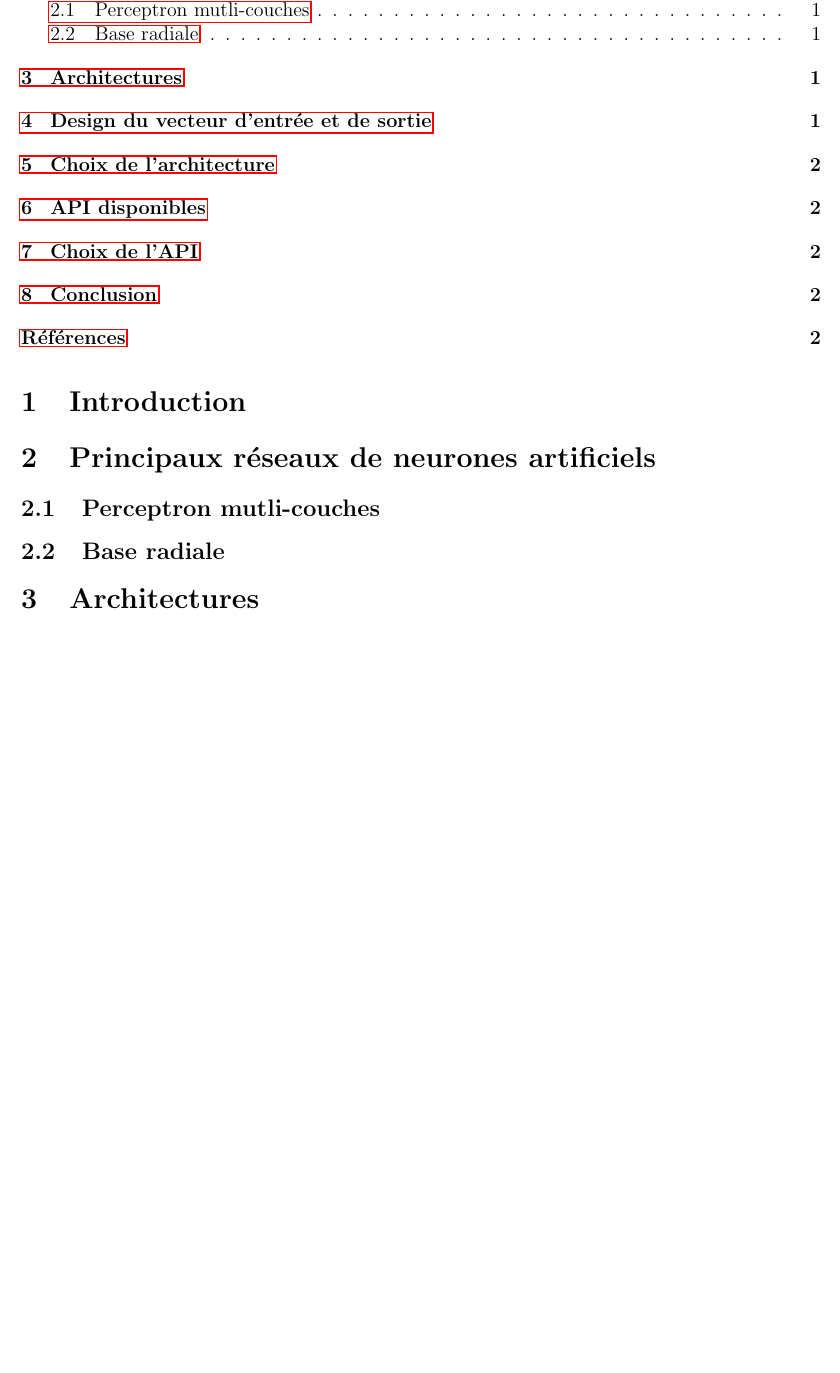
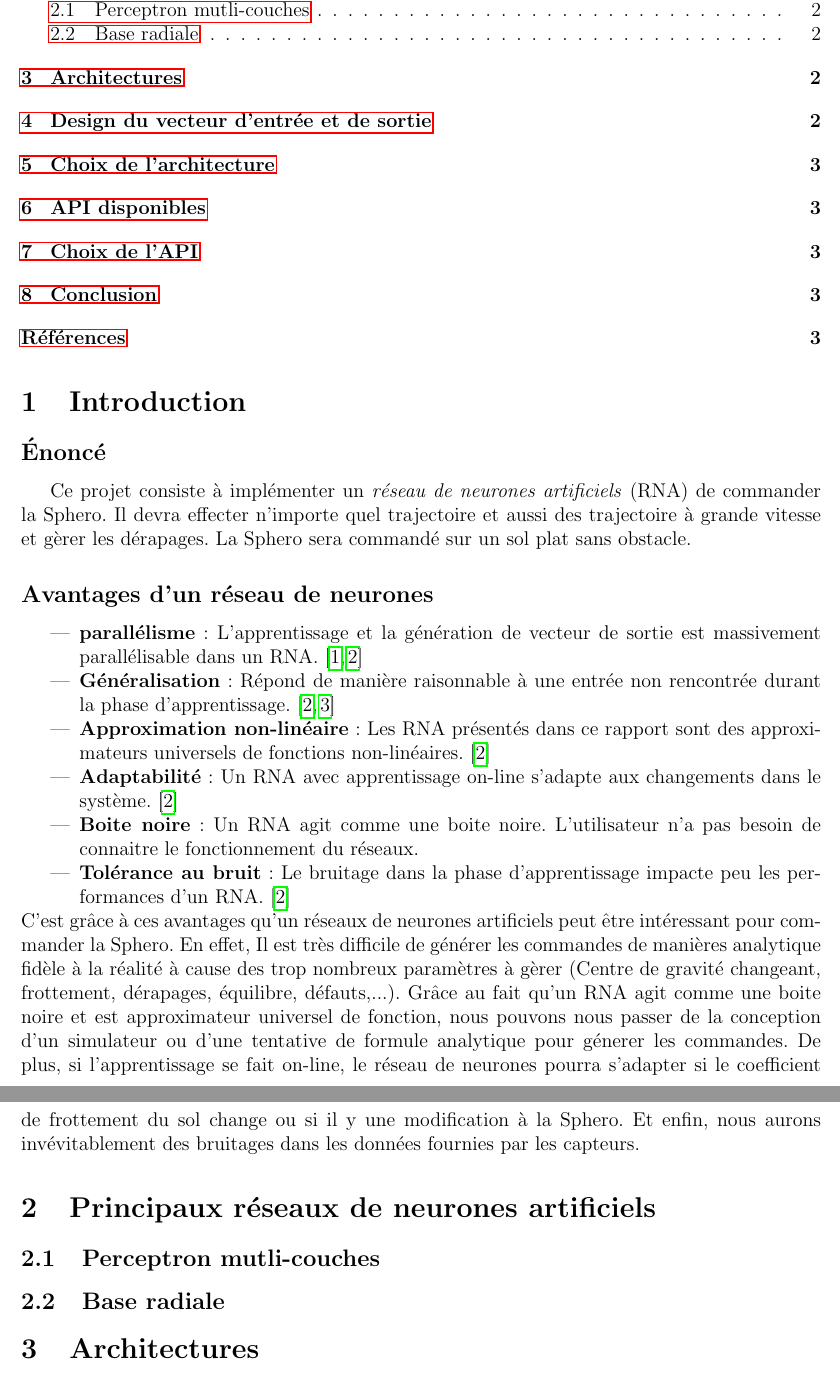
Before and after one commit to cyberjasse/spheroneuralnet, a LaTeX document (rapport/prerapport/prerapport.tex): part of page 2 of 3 before the commit and two parts of pages 2 and 3 of 4 after it, the two joined at a grey line, cut so that both start at the same text, the shorter picture padded with empty space. Compiled offline with pdfLaTeX.

Commit message:
Introduction in pre-report
- Enunciate
- Benefits of a neural net
- Add a referece to corelet and statistica in the bib file

```diff
--- a/rapport/prerapport/prerapport.tex
+++ b/rapport/prerapport/prerapport.tex
@@ -13,6 +13,24 @@
 \spherotitle{Pré-rapport}{Décembre 2016}
 \tableofcontents
 \section{Introduction}
+\subsection*{Énoncé}
+Ce projet consiste à implémenter un \emph{réseau de neurones artificiels} \hypertarget{rna}{(RNA)} de commander la Sphero.
+Il devra effecter n'importe quel trajectoire et aussi des trajectoire à grande vitesse et gèrer les dérapages.
+La Sphero sera commandé sur un sol plat sans obstacle.
+\subsection*{Avantages d'un réseau de neurones}
+\begin{itemize}
+ \item \textbf{parallélisme}: L'apprentissage et la génération de vecteur de sortie est massivement parallélisable dans un RNA.\cite{corelet,Haykin}
+ \item \textbf{Généralisation}: Répond de manière raisonnable à une entrée non rencontrée durant la phase d'apprentissage.\cite{statistica,Haykin}
+ \item \textbf{Approximation non-linéaire}: Les RNA présentés dans ce rapport sont des approximateurs universels de fonctions non-linéaires.\cite{Haykin}
+ \item \textbf{Adaptabilité}: Un RNA avec apprentissage on-line s'adapte aux changements dans le système.\cite{Haykin}
+ \item \textbf{Boite noire}: Un RNA agit comme une boite noire. L'utilisateur n'a pas besoin de connaitre le fonctionnement du réseaux.
+ \item \textbf{Tolérance au bruit}: Le bruitage dans la phase d'apprentissage impacte peu les performances d'un RNA.\cite{Haykin}
+\end{itemize}
+C'est grâce à ces avantages qu'un réseaux de neurones artificiels peut être intéressant pour commander la Sphero.
+En effet, Il est très difficile de générer les commandes de manières analytique fidèle à la réalité à cause des trop nombreux paramètres à gèrer (Centre de gravité changeant, frottement, dérapages, équilibre, défauts,...).
+Grâce au fait qu'un RNA agit comme une boite noire et est approximateur universel de fonction, nous pouvons nous passer de la conception d'un simulateur ou d'une tentative de formule analytique pour génerer les commandes.
+De plus, si l'apprentissage se fait on-line, le réseau de neurones pourra s'adapter si le coefficient de frottement du sol change ou si il y une modification à la Sphero.
+Et enfin, nous aurons invévitablement des bruitages dans les données fournies par les capteurs.
 \section{Principaux réseaux de neurones artificiels}
 \subsection{Perceptron mutli-couches}
 \subsection{Base radiale}
```
Also changed, not shown: rapport/bibli.bib (+15 -3 lines), rapport/commands.tex (+3 -0 lines).
